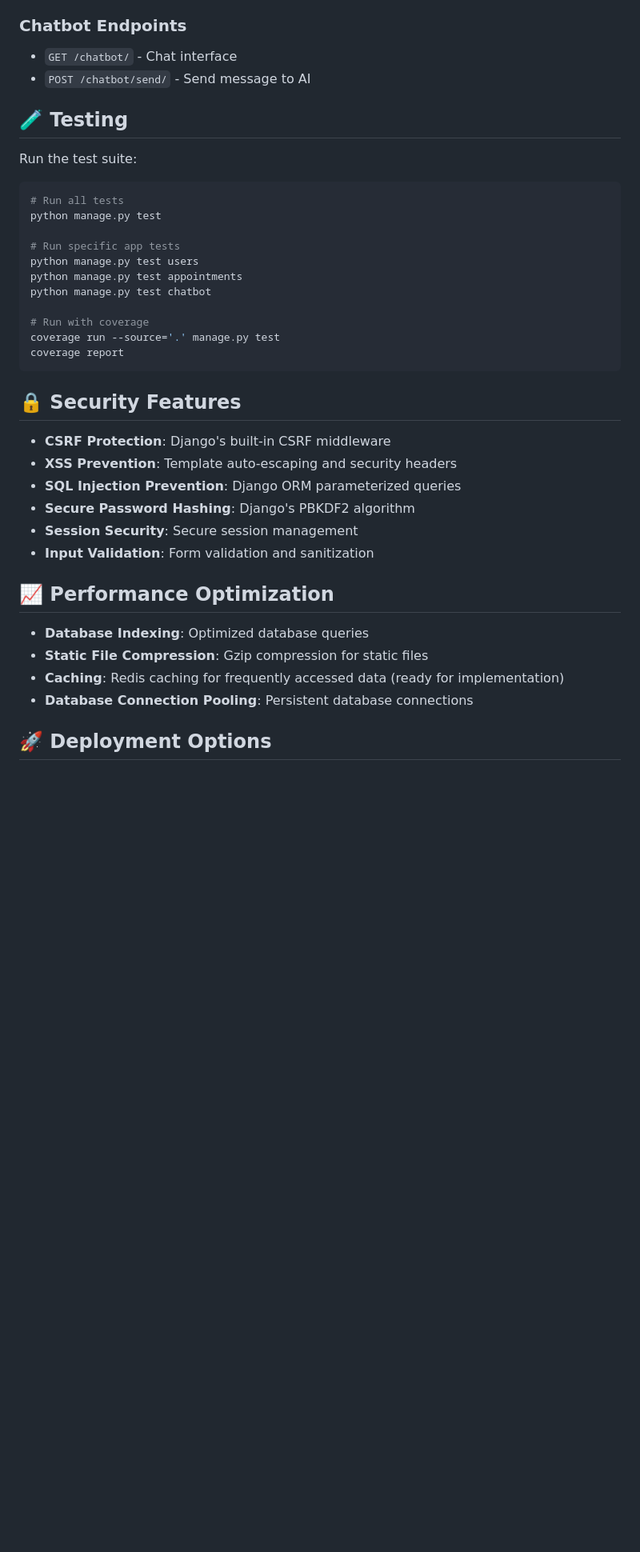
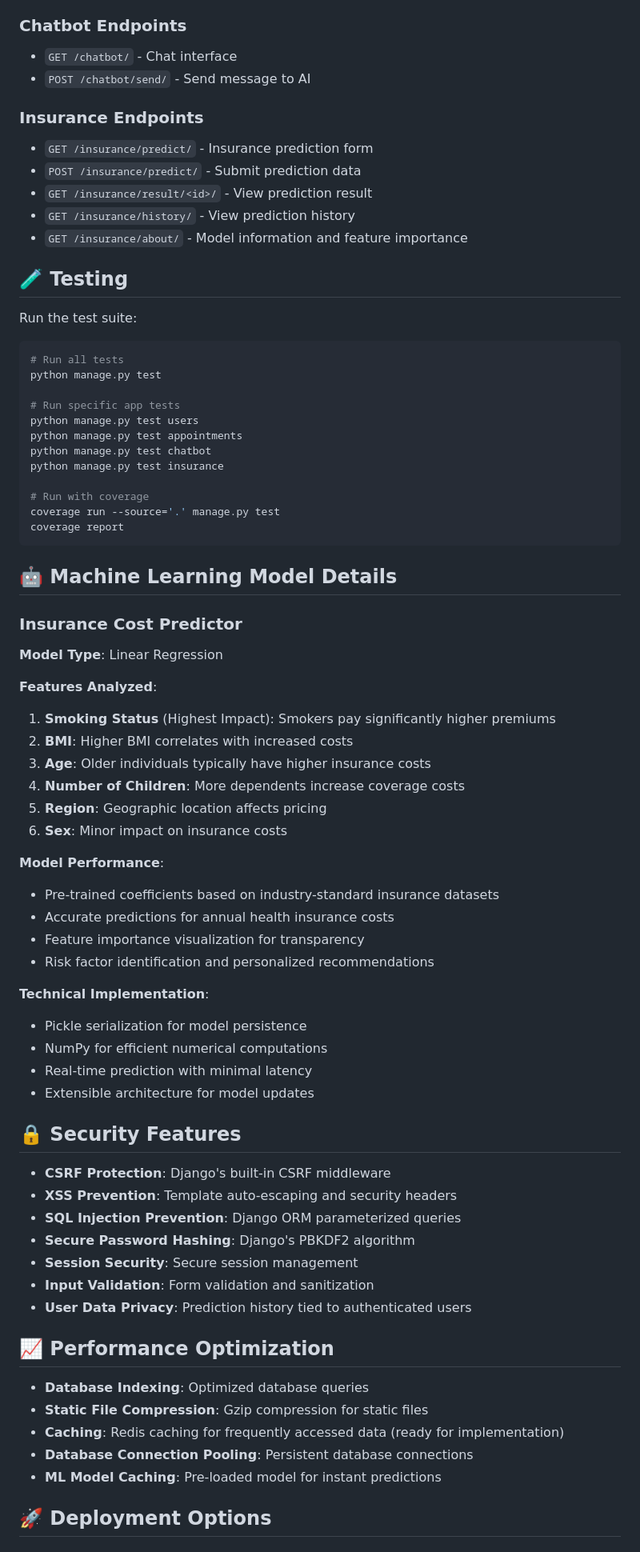
Before and after one commit to gautam-oss/Healthcare_Management_System, a Markdown page: README.md, the part around the change printed below. Shown: that part at 80% size. Rendered like a GitHub page; blank space fills up the shorter version.

````diff
--- a/README.md
+++ b/README.md
@@ -300,6 +332,13 @@ For production deployment, ensure:
 - `GET /chatbot/` - Chat interface
 - `POST /chatbot/send/` - Send message to AI
 
+### Insurance Endpoints
+- `GET /insurance/predict/` - Insurance prediction form
+- `POST /insurance/predict/` - Submit prediction data
+- `GET /insurance/result/<id>/` - View prediction result
+- `GET /insurance/history/` - View prediction history
+- `GET /insurance/about/` - Model information and feature importance
+
 ## 🧪 Testing
 
 Run the test suite:
@@ -311,11 +350,38 @@ python manage.py test
 python manage.py test users
 python manage.py test appointments
 python manage.py test chatbot
+python manage.py test insurance
 
 # Run with coverage
 coverage run --source='.' manage.py test
 coverage report
 ```
+
+## 🤖 Machine Learning Model Details
+
+### Insurance Cost Predictor
+
+**Model Type**: Linear Regression
+
+**Features Analyzed**:
+1. **Smoking Status** (Highest Impact): Smokers pay significantly higher premiums
+2. **BMI**: Higher BMI correlates with increased costs
+3. **Age**: Older individuals typically have higher insurance costs
+4. **Number of Children**: More dependents increase coverage costs
+5. **Region**: Geographic location affects pricing
+6. **Sex**: Minor impact on insurance costs
+
+**Model Performance**:
+- Pre-trained coefficients based on industry-standard insurance datasets
+- Accurate predictions for annual health insurance costs
+- Feature importance visualization for transparency
+- Risk factor identification and personalized recommendations
+
+**Technical Implementation**:
+- Pickle serialization for model persistence
+- NumPy for efficient numerical computations
+- Real-time prediction with minimal latency
+- Extensible architecture for model updates
 
 ## 🔒 Security Features
 
@@ -325,6 +391,7 @@ coverage report
 - **Secure Password Hashing**: Django's PBKDF2 algorithm
 - **Session Security**: Secure session management
 - **Input Validation**: Form validation and sanitization
+- **User Data Privacy**: Prediction history tied to authenticated users
 
 ## 📈 Performance Optimization
 
@@ -332,6 +399,7 @@ coverage report
 - **Static File Compression**: Gzip compression for static files
 - **Caching**: Redis caching for frequently accessed data (ready for implementation)
 - **Database Connection Pooling**: Persistent database connections
+- **ML Model Caching**: Pre-loaded model for instant predictions
 
 ## 🚀 Deployment Options
 
````
Also changed, not shown: other parts of README.md (+50 -11 lines).
